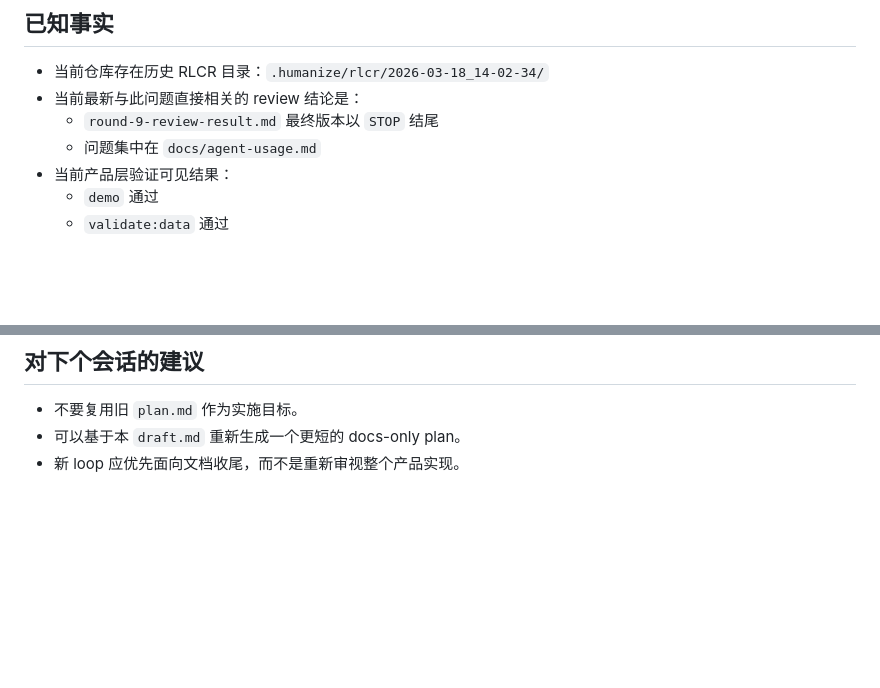
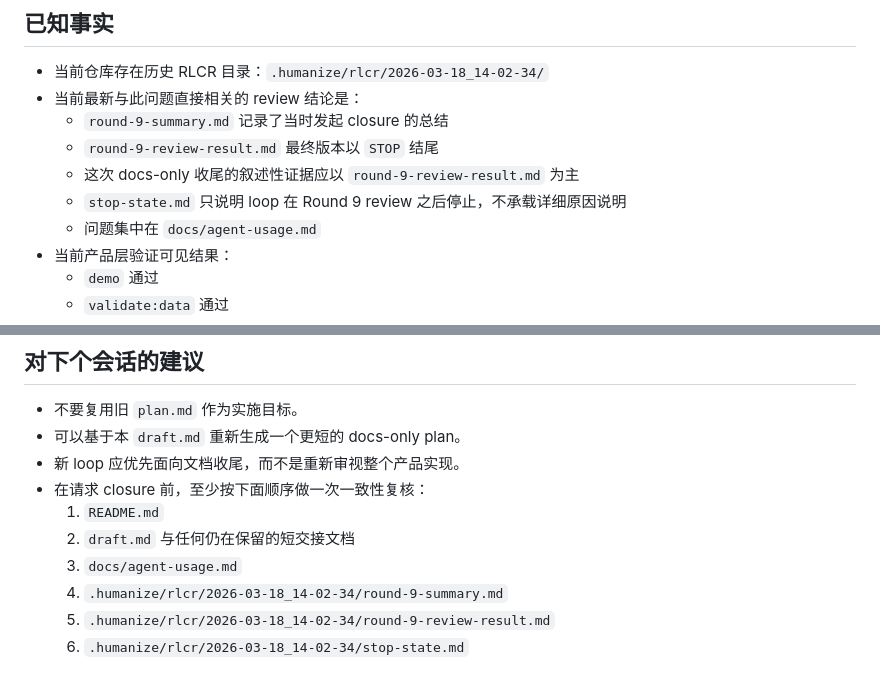
Before and after one commit to waterrr1389/BUPT-DataStructure-Project, a Markdown page: draft.md, 2 parts joined by grey strips. Rendered like a GitHub page; blank space fills up the shorter version.

Commit message:
docs: align draft handoff evidence

```diff
--- a/draft.md
+++ b/draft.md
@@ -77,7 +77,10 @@
 
 - 当前仓库存在历史 RLCR 目录：`.humanize/rlcr/2026-03-18_14-02-34/`
 - 当前最新与此问题直接相关的 review 结论是：
+  - `round-9-summary.md` 记录了当时发起 closure 的总结
   - `round-9-review-result.md` 最终版本以 `STOP` 结尾
+  - 这次 docs-only 收尾的叙述性证据应以 `round-9-review-result.md` 为主
+  - `stop-state.md` 只说明 loop 在 Round 9 review 之后停止，不承载详细原因说明
   - 问题集中在 `docs/agent-usage.md`
 - 当前产品层验证可见结果：
   - `demo` 通过
@@ -91,3 +94,10 @@
 - 不要复用旧 `plan.md` 作为实施目标。
 - 可以基于本 `draft.md` 重新生成一个更短的 docs-only plan。
 - 新 loop 应优先面向文档收尾，而不是重新审视整个产品实现。
+- 在请求 closure 前，至少按下面顺序做一次一致性复核：
+  1. `README.md`
+  2. `draft.md` 与任何仍在保留的短交接文档
+  3. `docs/agent-usage.md`
+  4. `.humanize/rlcr/2026-03-18_14-02-34/round-9-summary.md`
+  5. `.humanize/rlcr/2026-03-18_14-02-34/round-9-review-result.md`
+  6. `.humanize/rlcr/2026-03-18_14-02-34/stop-state.md`
```
